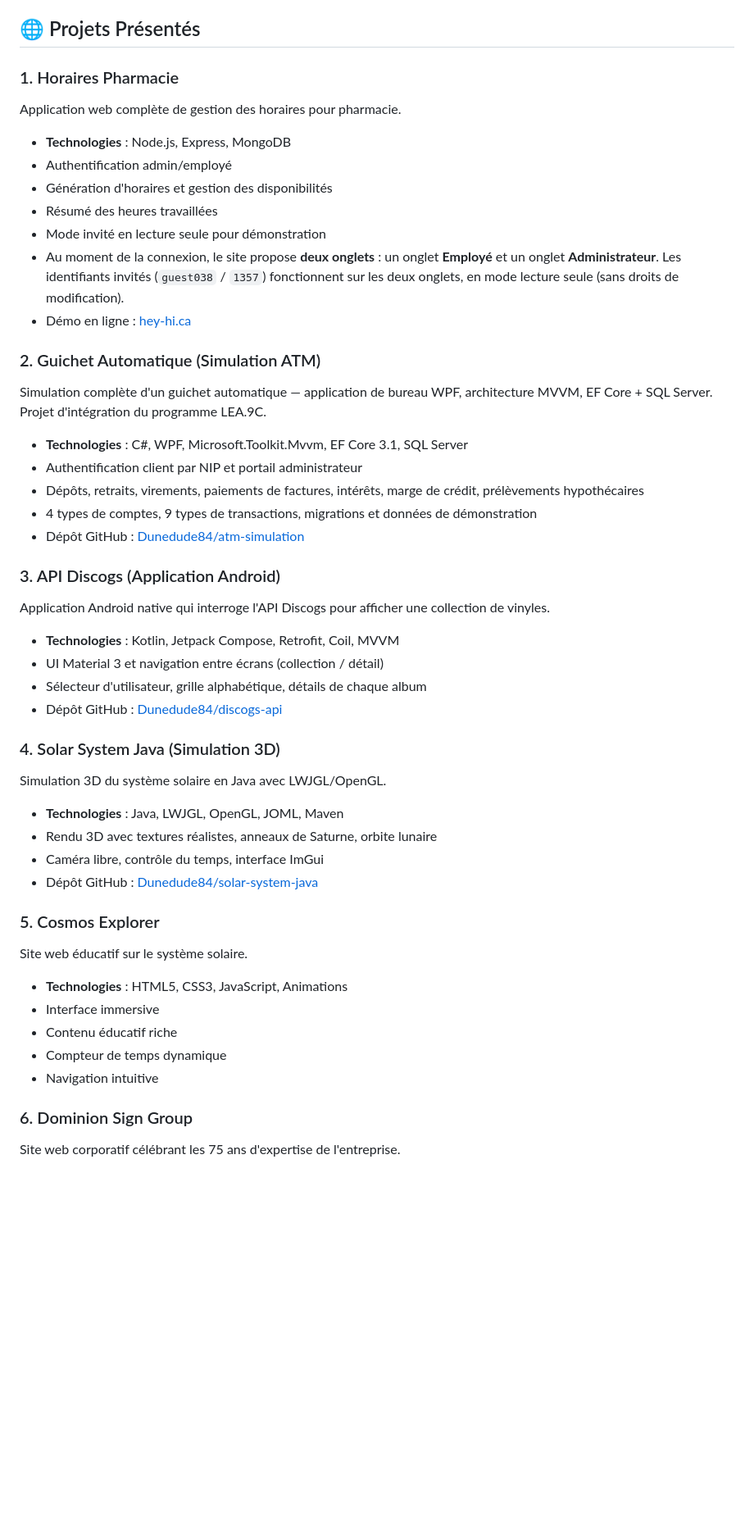
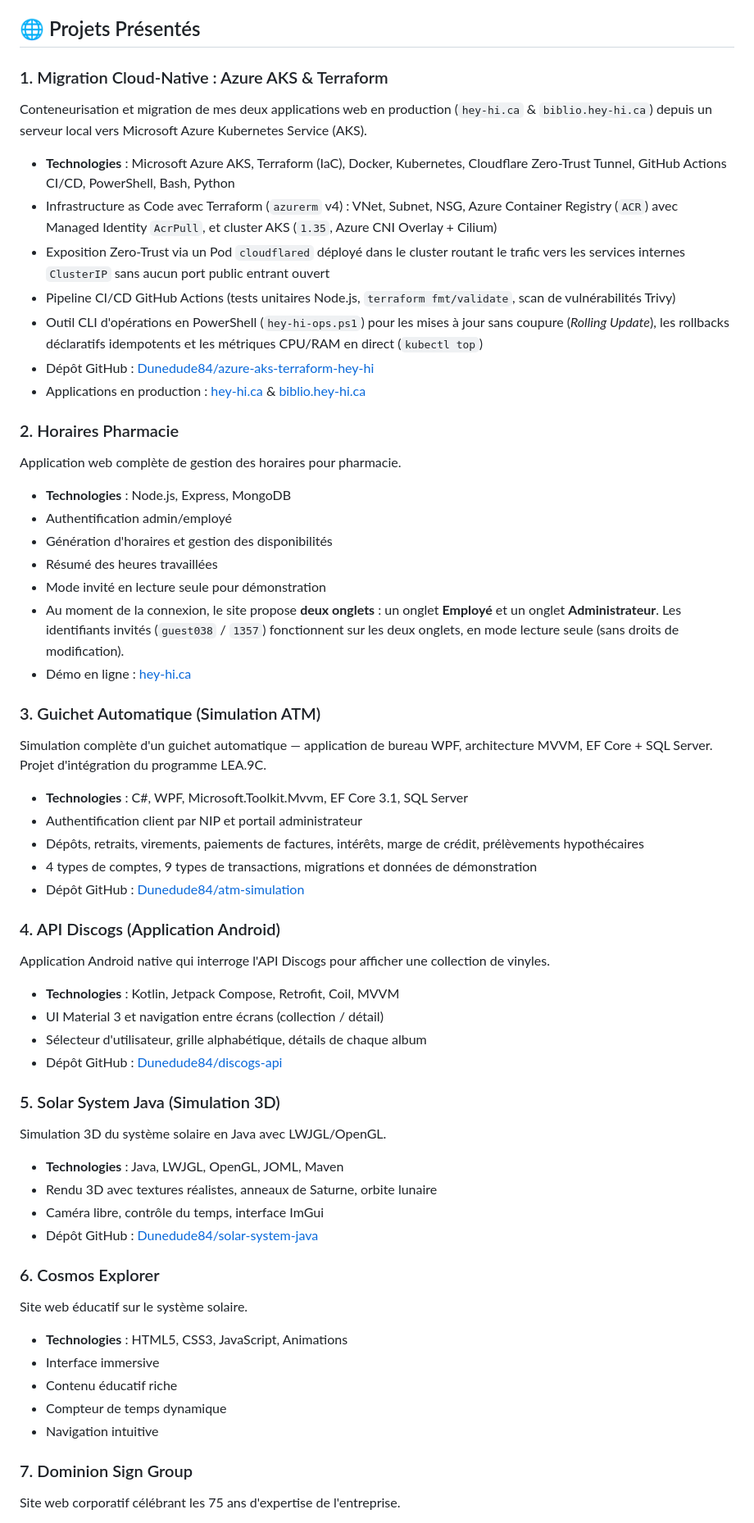
Before and after one commit to Dunedude84/PortFolio, a Markdown page: README.fr.md, the part around one of its changes. Shown at 82% size. GitHub-like rendering; blank space fills up the shorter version.

```diff
--- a/README.fr.md
+++ b/README.fr.md
@@ -115,7 +126,17 @@ Portfolio/
 
 ## 🌐 Projets Présentés
 
-### 1. Horaires Pharmacie
+### 1. Migration Cloud-Native : Azure AKS & Terraform
+Conteneurisation et migration de mes deux applications web en production (`hey-hi.ca` & `biblio.hey-hi.ca`) depuis un serveur local vers Microsoft Azure Kubernetes Service (AKS).
+- **Technologies** : Microsoft Azure AKS, Terraform (IaC), Docker, Kubernetes, Cloudflare Zero-Trust Tunnel, GitHub Actions CI/CD, PowerShell, Bash, Python
+- Infrastructure as Code avec Terraform (`azurerm` v4) : VNet, Subnet, NSG, Azure Container Registry (`ACR`) avec Managed Identity `AcrPull`, et cluster AKS (`1.35`, Azure CNI Overlay + Cilium)
+- Exposition Zero-Trust via un Pod `cloudflared` déployé dans le cluster routant le trafic vers les services internes `ClusterIP` sans aucun port public entrant ouvert
+- Pipeline CI/CD GitHub Actions (tests unitaires Node.js, `terraform fmt/validate`, scan de vulnérabilités Trivy)
+- Outil CLI d'opérations en PowerShell (`hey-hi-ops.ps1`) pour les mises à jour sans coupure (*Rolling Update*), les rollbacks déclaratifs idempotents et les métriques CPU/RAM en direct (`kubectl top`)
+- Dépôt GitHub : [Dunedude84/azure-aks-terraform-hey-hi](https://github.com/Dunedude84/azure-aks-terraform-hey-hi)
+- Applications en production : [hey-hi.ca](https://hey-hi.ca) & [biblio.hey-hi.ca](https://biblio.hey-hi.ca)
+
+### 2. Horaires Pharmacie
 Application web complète de gestion des horaires pour pharmacie.
 - **Technologies** : Node.js, Express, MongoDB
 - Authentification admin/employé
@@ -126,7 +147,7 @@ Application web complète de gestion des horaires pour pharmacie.
   Les identifiants invités (`guest038` / `1357`) fonctionnent sur les deux onglets, en mode lecture seule (sans droits de modification).
 - Démo en ligne : [hey-hi.ca](https://hey-hi.ca)
 
-### 2. Guichet Automatique (Simulation ATM)
+### 3. Guichet Automatique (Simulation ATM)
 Simulation complète d'un guichet automatique — application de bureau WPF, architecture MVVM, EF Core + SQL Server. Projet d'intégration du programme LEA.9C.
 - **Technologies** : C#, WPF, Microsoft.Toolkit.Mvvm, EF Core 3.1, SQL Server
 - Authentification client par NIP et portail administrateur
@@ -134,21 +155,21 @@ Simulation complète d'un guichet automatique — application de bureau WPF, arc
 - 4 types de comptes, 9 types de transactions, migrations et données de démonstration
 - Dépôt GitHub : [Dunedude84/atm-simulation](https://github.com/Dunedude84/atm-simulation)
 
-### 3. API Discogs (Application Android)
+### 4. API Discogs (Application Android)
 Application Android native qui interroge l'API Discogs pour afficher une collection de vinyles.
 - **Technologies** : Kotlin, Jetpack Compose, Retrofit, Coil, MVVM
 - UI Material 3 et navigation entre écrans (collection / détail)
 - Sélecteur d'utilisateur, grille alphabétique, détails de chaque album
 - Dépôt GitHub : [Dunedude84/discogs-api](https://github.com/Dunedude84/discogs-api)
 
-### 4. Solar System Java (Simulation 3D)
+### 5. Solar System Java (Simulation 3D)
 Simulation 3D du système solaire en Java avec LWJGL/OpenGL.
 - **Technologies** : Java, LWJGL, OpenGL, JOML, Maven
 - Rendu 3D avec textures réalistes, anneaux de Saturne, orbite lunaire
 - Caméra libre, contrôle du temps, interface ImGui
 - Dépôt GitHub : [Dunedude84/solar-system-java](https://github.com/Dunedude84/solar-system-java)
 
-### 5. Cosmos Explorer
+### 6. Cosmos Explorer
 Site web éducatif sur le système solaire.
 - **Technologies** : HTML5, CSS3, JavaScript, Animations
 - Interface immersive
@@ -156,7 +177,7 @@ Site web éducatif sur le système solaire.
 - Compteur de temps dynamique
 - Navigation intuitive
 
-### 6. Dominion Sign Group
+### 7. Dominion Sign Group
 Site web corporatif célébrant les 75 ans d'expertise de l'entreprise.
 - **Technologies** : HTML5, CSS3, JavaScript, Responsive Design
 - Design professionnel et élégant
```
Also changed, not shown: other parts of README.fr.md (+18 -7 lines), 1 other file.
